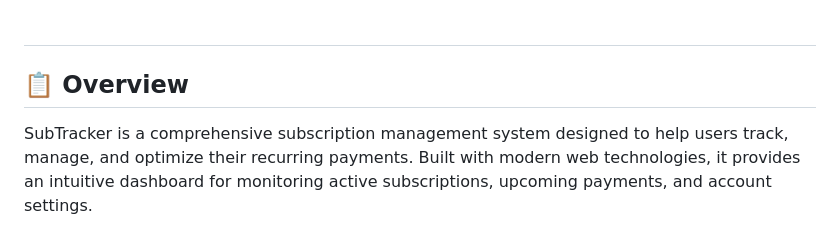
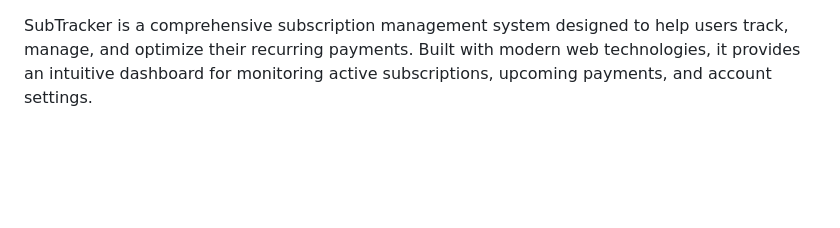
Before and after one commit to Shaikhanas2110/SubTracker, a Markdown page: README.md, the part around the change. Rendered like a GitHub page; blank space fills up the shorter version.

```diff
--- a/README.md
+++ b/README.md
@@ -1,6 +1,4 @@
-#
 
-## 📋 Overview
 
 SubTracker is a comprehensive subscription management system designed to help users track, manage, and optimize their recurring payments. Built with modern web technologies, it provides an intuitive dashboard for monitoring active subscriptions, upcoming payments, and account settings.
 
```
